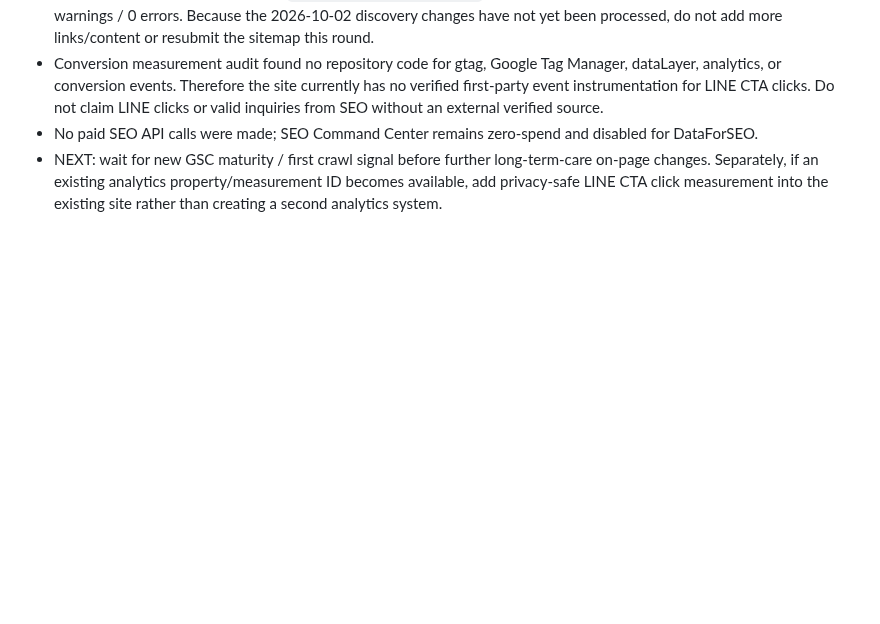
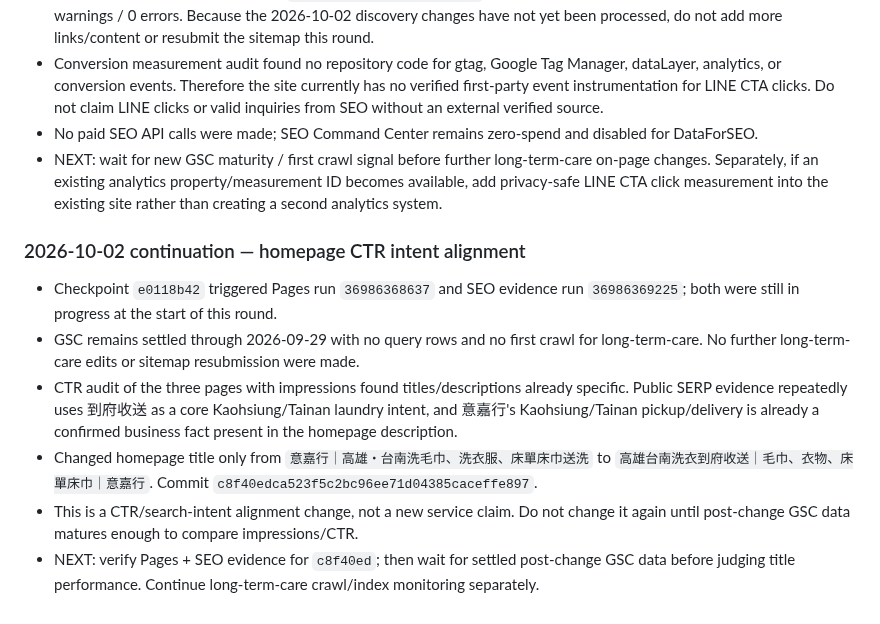
Before and after one commit to dsf430-stack/myfirstproject, a Markdown page: PROJECT_STATUS.md, the part around the change. Drawn GitHub-style; blank space fills up the shorter version.

Commit message:
chore: checkpoint homepage pickup delivery title test

```diff
--- a/PROJECT_STATUS.md
+++ b/PROJECT_STATUS.md
@@ -104,3 +104,12 @@
 - Conversion measurement audit found no repository code for gtag, Google Tag Manager, dataLayer, analytics, or conversion events. Therefore the site currently has no verified first-party event instrumentation for LINE CTA clicks. Do not claim LINE clicks or valid inquiries from SEO without an external verified source.
 - No paid SEO API calls were made; SEO Command Center remains zero-spend and disabled for DataForSEO.
 - NEXT: wait for new GSC maturity / first crawl signal before further long-term-care on-page changes. Separately, if an existing analytics property/measurement ID becomes available, add privacy-safe LINE CTA click measurement into the existing site rather than creating a second analytics system.
+
+### 2026-10-02 continuation — homepage CTR intent alignment
+
+- Checkpoint `e0118b42` triggered Pages run `36986368637` and SEO evidence run `36986369225`; both were still in progress at the start of this round.
+- GSC remains settled through 2026-09-29 with no query rows and no first crawl for long-term-care. No further long-term-care edits or sitemap resubmission were made.
+- CTR audit of the three pages with impressions found titles/descriptions already specific. Public SERP evidence repeatedly uses 到府收送 as a core Kaohsiung/Tainan laundry intent, and 意嘉行's Kaohsiung/Tainan pickup/delivery is already a confirmed business fact present in the homepage description.
+- Changed homepage title only from `意嘉行｜高雄・台南洗毛巾、洗衣服、床單床巾送洗` to `高雄台南洗衣到府收送｜毛巾、衣物、床單床巾｜意嘉行`. Commit `c8f40edca523f5c2bc96ee71d04385caceffe897`.
+- This is a CTR/search-intent alignment change, not a new service claim. Do not change it again until post-change GSC data matures enough to compare impressions/CTR.
+- NEXT: verify Pages + SEO evidence for `c8f40ed`; then wait for settled post-change GSC data before judging title performance. Continue long-term-care crawl/index monitoring separately.
```
